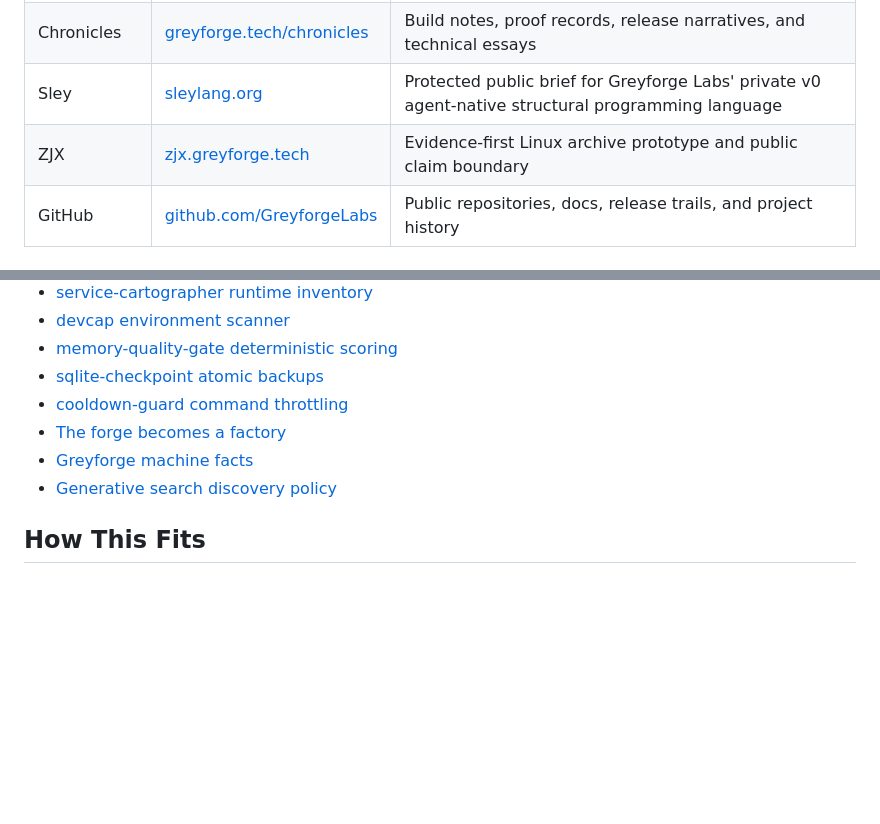
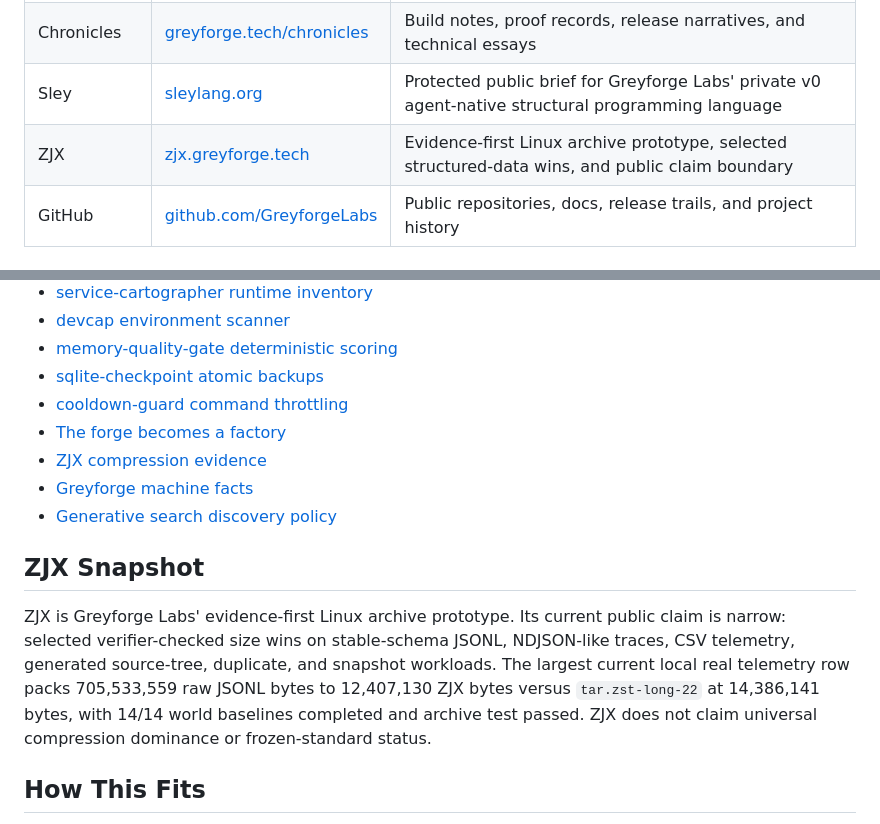
Before and after one commit to GreyforgeLabs/Greyforgelabs, a Markdown page: README.md, 2 parts joined by grey strips. GitHub-like rendering; blank space fills up the shorter version.

Commit message:
Update ZJX profile evidence

```diff
--- a/README.md
+++ b/README.md
@@ -28,7 +28,7 @@ Greyforge Labs is the software and research studio behind [greyforge.tech](https
 | OpenForge | [greyforge.tech/openforge](https://greyforge.tech/openforge) | Free public utilities with GitHub repos and release trails |
 | Chronicles | [greyforge.tech/chronicles](https://greyforge.tech/chronicles) | Build notes, proof records, release narratives, and technical essays |
 | Sley | [sleylang.org](https://sleylang.org) | Protected public brief for Greyforge Labs' private v0 agent-native structural programming language |
-| ZJX | [zjx.greyforge.tech](https://zjx.greyforge.tech) | Evidence-first Linux archive prototype and public claim boundary |
+| ZJX | [zjx.greyforge.tech](https://zjx.greyforge.tech) | Evidence-first Linux archive prototype, selected structured-data wins, and public claim boundary |
 | GitHub | [github.com/GreyforgeLabs](https://github.com/GreyforgeLabs) | Public repositories, docs, release trails, and project history |
 
 ## OpenForge Utilities
@@ -56,8 +56,19 @@ Start here for the build record behind the public repos:
 - [sqlite-checkpoint atomic backups](https://greyforge.tech/chronicles/sqlite-checkpoint-atomic-backups)
 - [cooldown-guard command throttling](https://greyforge.tech/chronicles/cooldown-guard-command-throttling)
 - [The forge becomes a factory](https://greyforge.tech/chronicles/the-forge-becomes-a-factory)
+- [ZJX compression evidence](https://greyforge.tech/chronicles/zjx-compression-evidence-discipline)
 - [Greyforge machine facts](https://greyforge.tech/llms.txt)
 - [Generative search discovery policy](https://greyforge.tech/research/generative-search-discovery-policy-2026-05-06.md)
+
+## ZJX Snapshot
+
+ZJX is Greyforge Labs' evidence-first Linux archive prototype. Its current
+public claim is narrow: selected verifier-checked size wins on stable-schema
+JSONL, NDJSON-like traces, CSV telemetry, generated source-tree, duplicate,
+and snapshot workloads. The largest current local real telemetry row packs
+705,533,559 raw JSONL bytes to 12,407,130 ZJX bytes versus `tar.zst-long-22` at
+14,386,141 bytes, with 14/14 world baselines completed and archive test passed.
+ZJX does not claim universal compression dominance or frozen-standard status.
 
 ## How This Fits
 
```
